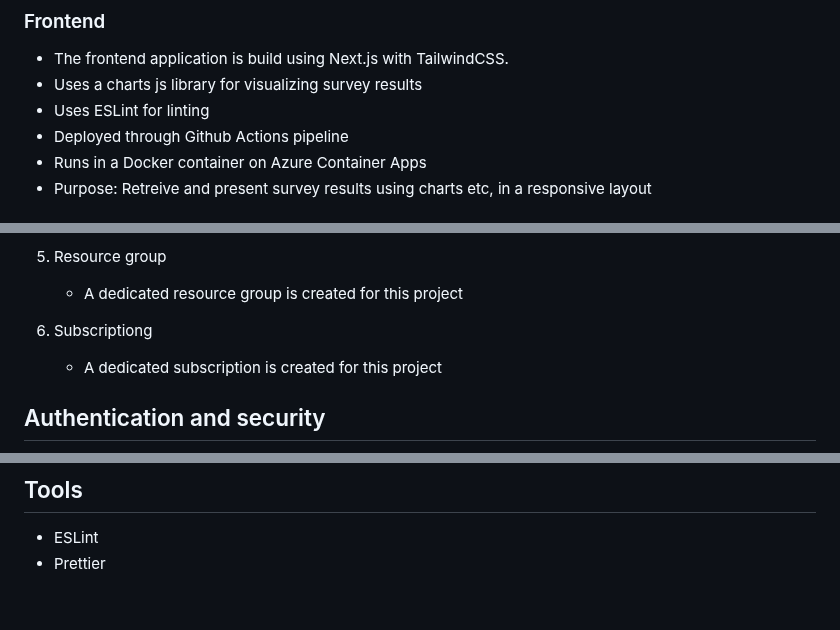
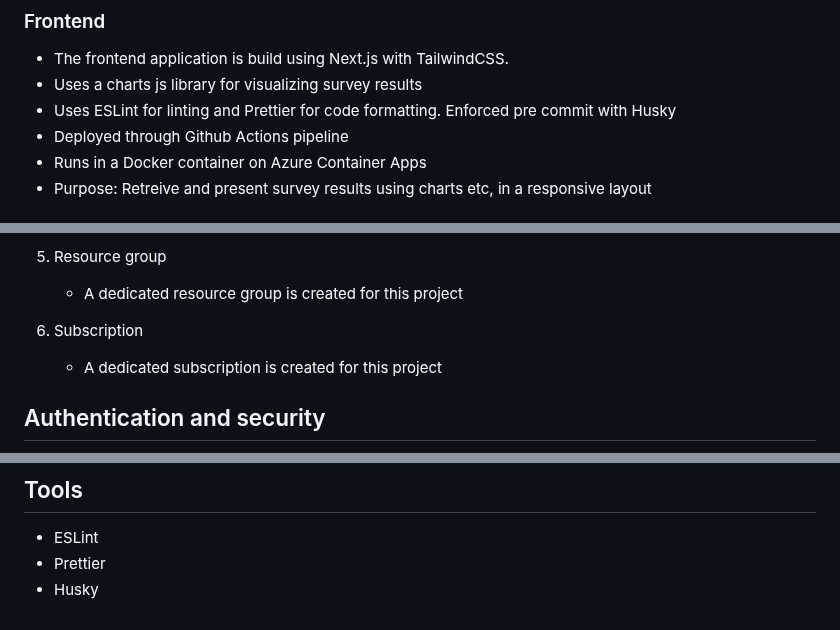
Before and after one commit to bouvet/bouvet-developer-survey, a Markdown page: docs/DOCUMENTATION.md, 3 parts joined by grey strips. Drawn GitHub-style.

```diff
--- a/docs/DOCUMENTATION.md
+++ b/docs/DOCUMENTATION.md
@@ -19,7 +19,7 @@ The application consists of two main parts. A backend built with .NET and a fron
 
 - The frontend application is build using Next.js with TailwindCSS.
 - Uses a charts js library for visualizing survey results
-- Uses ESLint for linting
+- Uses ESLint for linting and Prettier for code formatting. Enforced pre commit with Husky
 - Deployed through Github Actions pipeline
 - Runs in a Docker container on Azure Container Apps
 - Purpose: Retreive and present survey results using charts etc, in a responsive layout
@@ -147,7 +147,7 @@ Please see Bicep templates at /infra for infrastructure documentation.
 5. Resource group
     - A dedicated resource group is created for this project
 
-6. Subscriptiong
+6. Subscription
     - A dedicated subscription is created for this project
 
 ## Authentication and security
@@ -166,3 +166,4 @@ Please see Bicep templates at /infra for infrastructure documentation.
 
 - ESLint
 - Prettier
+- Husky
```
